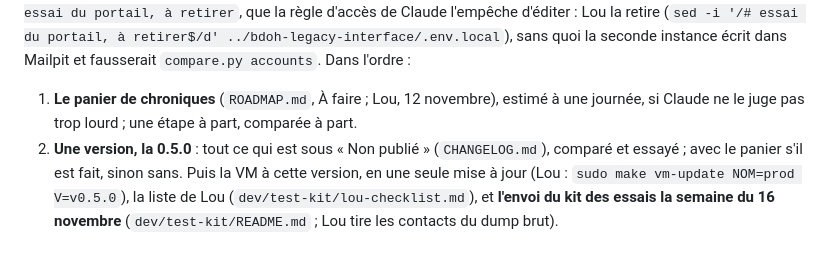
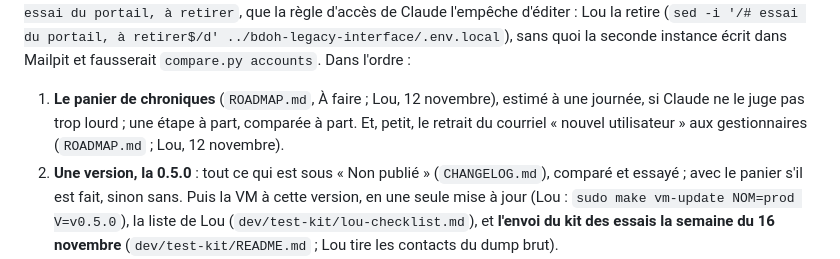
Before and after one commit to bdoh-inrae/bdoh-legacy, a Markdown page: dev/plans/2026-11-11_interface.md, the part around the change. Drawn GitHub-style.

```diff
--- a/dev/plans/2026-11-11_interface.md
+++ b/dev/plans/2026-11-11_interface.md
@@ -57,7 +57,7 @@ Retours de Lou du 11 novembre au soir, sur la 0.4.0 :
 
 **Pour reprendre (fin de session du 12 novembre, après-midi).** Tout est dans `main` et poussé ; la branche `interface` a la même tête. La copie de travail `../bdoh-legacy-interface` et la seconde instance `bdoh-app-ui` (172.30.26.11, base complète `bdoh`) restent pour le point 5. Le `.env.local` de la copie de travail porte une ligne `MAILER_DSN=… # essai du portail, à retirer`, que la règle d'accès de Claude l'empêche d'éditer : Lou la retire (`sed -i '/# essai du portail, à retirer$/d' ../bdoh-legacy-interface/.env.local`), sans quoi la seconde instance écrit dans Mailpit et fausserait `compare.py accounts`. Dans l'ordre :
 
-1. **Le panier de chroniques** (`ROADMAP.md`, À faire ; Lou, 12 novembre), estimé à une journée, si Claude ne le juge pas trop lourd ; une étape à part, comparée à part.
+1. **Le panier de chroniques** (`ROADMAP.md`, À faire ; Lou, 12 novembre), estimé à une journée, si Claude ne le juge pas trop lourd ; une étape à part, comparée à part. Et, petit, le retrait du courriel « nouvel utilisateur » aux gestionnaires (`ROADMAP.md` ; Lou, 12 novembre).
 2. **Une version, la 0.5.0** : tout ce qui est sous « Non publié » (`CHANGELOG.md`), comparé et essayé ; avec le panier s'il est fait, sinon sans. Puis la VM à cette version, en une seule mise à jour (Lou : `sudo make vm-update NOM=prod V=v0.5.0`), la liste de Lou (`dev/test-kit/lou-checklist.md`), et **l'envoi du kit des essais la semaine du 16 novembre** (`dev/test-kit/README.md` ; Lou tire les contacts du dump brut).
 3. Les indicateurs de chargement (point 5), quand le reste le permet.
 4. Remesurer au calme le graphique de toute la chronique la plus longue (Yzeron, 2,4 millions de mesures) : 6,3 s mesurés pendant une copie de base de 15 Go, 10 s avant.
```
Also changed, not shown: ROADMAP.md (+3 -1 lines), dev/differences.md (+1 -1 lines).
